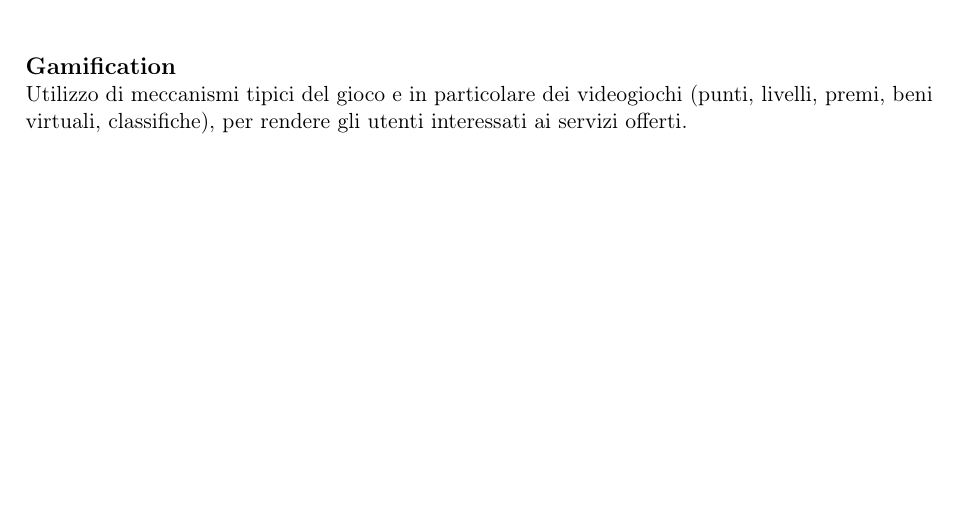
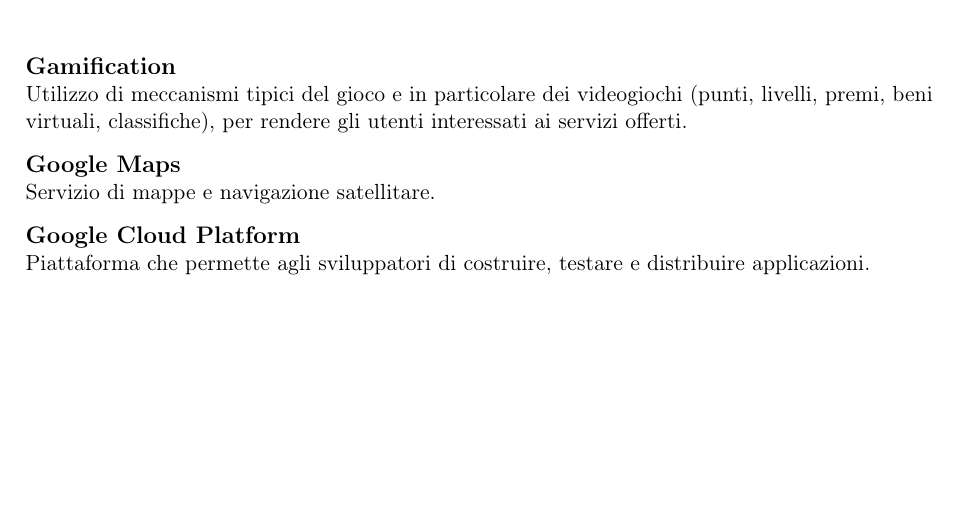
Before and after one commit to Vashy/AlphaSix, a LaTeX document (doc/Glossario/glossario.tex, which reads doc/Glossario/sections/G.tex): part of page 11 of 30, cut so that both start at the same text. Compiled offline with pdfLaTeX.

Commit message:
Update G.tex

```diff
--- a/doc/Glossario/sections/G.tex
+++ b/doc/Glossario/sections/G.tex
@@ -4,3 +4,11 @@
         Utilizzo di meccanismi tipici del gioco e in particolare dei videogiochi (punti, livelli, premi, beni virtuali,
         classifiche), per rendere gli utenti interessati ai servizi offerti.
     }\label{Gamification}
+
+    \parola{Google Maps}{%
+        Servizio di mappe e navigazione satellitare.
+    }\label{Google Maps}
+
+    \parola{Google Cloud Platform}{%
+        Piattaforma che permette agli sviluppatori di costruire, testare e distribuire applicazioni.
+    }\label{Google Cloud Platform}
```
